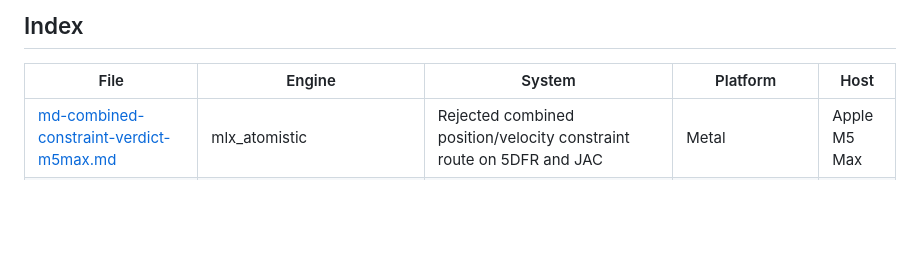
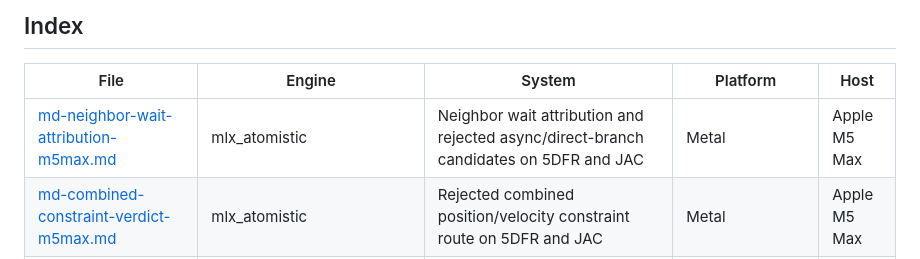
Before and after one commit to appautomaton/mlx-atomistic, a Markdown page: docs/benchmarks/README.md, the part around the change. Drawn GitHub-style; blank space fills up the shorter version.

Commit message:
docs(md): attribute neighbor wait boundary

```diff
--- a/docs/benchmarks/README.md
+++ b/docs/benchmarks/README.md
@@ -33,6 +33,7 @@ Each result file should answer, in order:
 
 | File | Engine | System | Platform | Host |
 |---|---|---|---|---|
+| [md-neighbor-wait-attribution-m5max.md](./md-neighbor-wait-attribution-m5max.md) | mlx_atomistic | Neighbor wait attribution and rejected async/direct-branch candidates on 5DFR and JAC | Metal | Apple M5 Max |
 | [md-combined-constraint-verdict-m5max.md](./md-combined-constraint-verdict-m5max.md) | mlx_atomistic | Rejected combined position/velocity constraint route on 5DFR and JAC | Metal | Apple M5 Max |
 | [md-final-force-kick-verdict-m5max.md](./md-final-force-kick-verdict-m5max.md) | mlx_atomistic | Rejected constrained final force-kick fusion on 5DFR and JAC | Metal | Apple M5 Max |
 | [md-hybrid-tile-kernel-verdict-m5max.md](./md-hybrid-tile-kernel-verdict-m5max.md) | mlx_atomistic | Hybrid 8-by-8 search and 4-by-4 direct-force tiles on 5DFR and JAC | Metal | Apple M5 Max |
```
Also changed, not shown: docs/benchmarks/md-neighbor-wait-attribution-m5max.md (added, +108 -0 lines).
